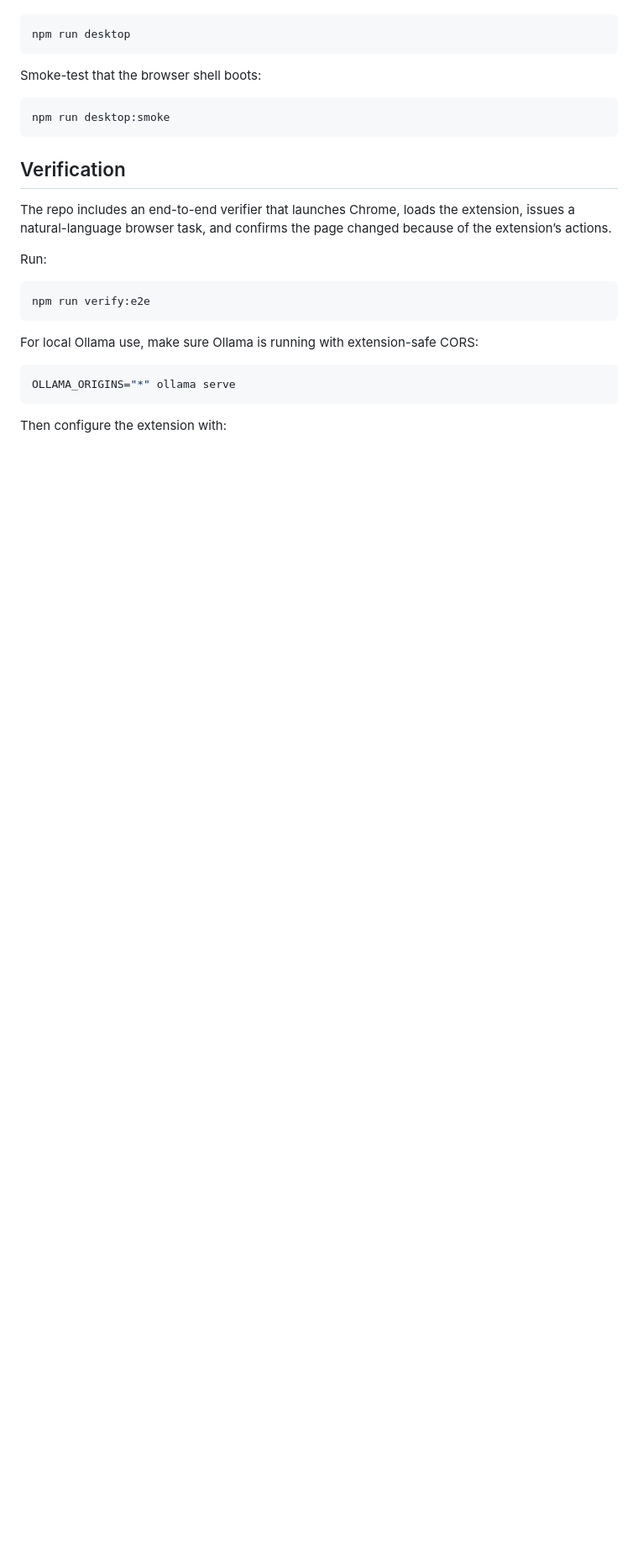
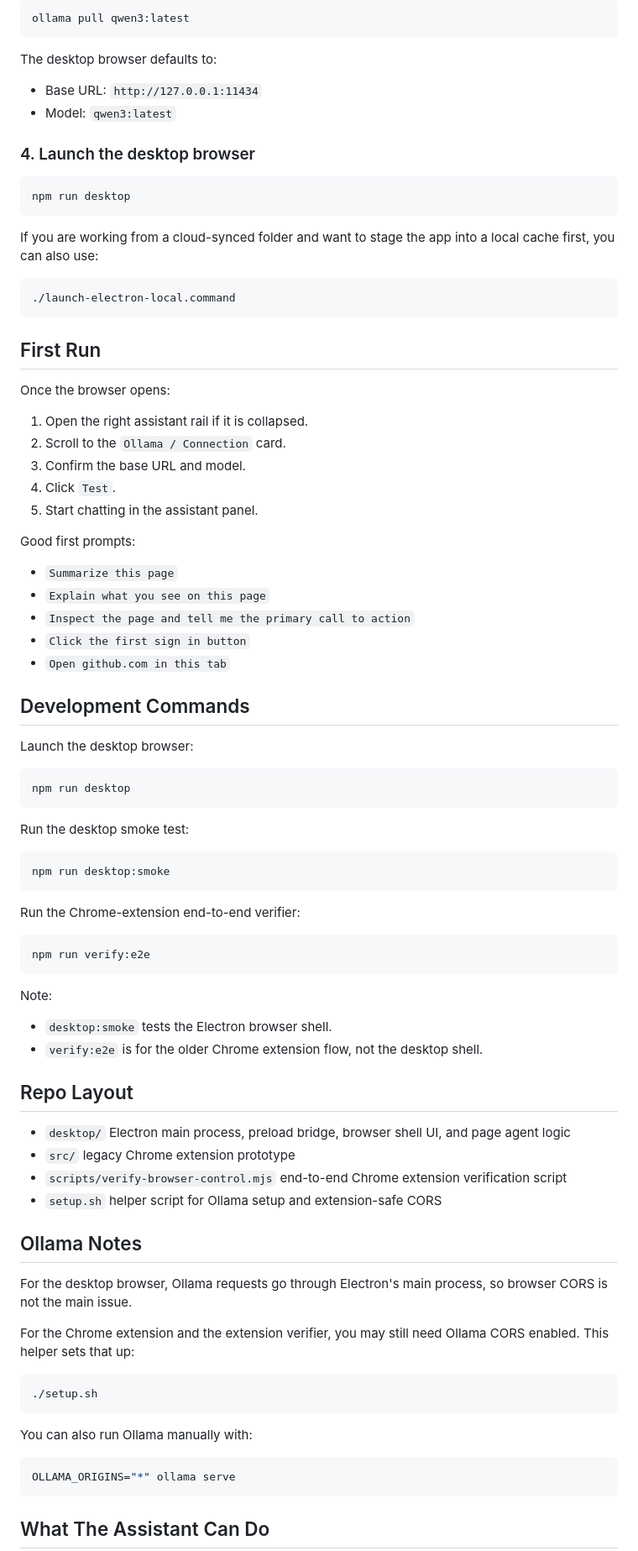
Before and after one commit to VSTM26/ElectronBrowser, a Markdown page: README.md, the part around one of its changes. Shown at 84% size. GitHub-like rendering; blank space fills up the shorter version.

````diff
--- a/README.md
+++ b/README.md
@@ -165,29 +67,92 @@ Start the desktop browser shell:
+```bash
+ollama pull qwen3:latest
+```
+
+The desktop browser defaults to:
+
+- Base URL: `http://127.0.0.1:11434`
+- Model: `qwen3:latest`
+
+### 4. Launch the desktop browser
 
 ```bash
 npm run desktop
 ```
 
-Smoke-test that the browser shell boots:
+If you are working from a cloud-synced folder and want to stage the app into a local cache first, you can also use:
+
+```bash
+./launch-electron-local.command
+```
+
+## First Run
+
+Once the browser opens:
+
+1. Open the right assistant rail if it is collapsed.
+2. Scroll to the `Ollama / Connection` card.
+3. Confirm the base URL and model.
+4. Click `Test`.
+5. Start chatting in the assistant panel.
+
+Good first prompts:
+
+- `Summarize this page`
+- `Explain what you see on this page`
+- `Inspect the page and tell me the primary call to action`
+- `Click the first sign in button`
+- `Open github.com in this tab`
+
+## Development Commands
+
+Launch the desktop browser:
+
+```bash
+npm run desktop
+```
+
+Run the desktop smoke test:
 
 ```bash
 npm run desktop:smoke
 ```
 
-## Verification
-
-The repo includes an end-to-end verifier that launches Chrome, loads the extension, issues a natural-language browser task, and confirms the page changed because of the extension’s actions.
-
-Run:
+Run the Chrome-extension end-to-end verifier:
 
 ```bash
 npm run verify:e2e
 ```
 
-For local Ollama use, make sure Ollama is running with extension-safe CORS:
+Note:
+- `desktop:smoke` tests the Electron browser shell.
+- `verify:e2e` is for the older Chrome extension flow, not the desktop shell.
+
+## Repo Layout
+
+- `desktop/`
+  Electron main process, preload bridge, browser shell UI, and page agent logic
+- `src/`
+  legacy Chrome extension prototype
+- `scripts/verify-browser-control.mjs`
+  end-to-end Chrome extension verification script
+- `setup.sh`
+  helper script for Ollama setup and extension-safe CORS
+
+## Ollama Notes
+
+For the desktop browser, Ollama requests go through Electron's main process, so browser CORS is not the main issue.
+
+For the Chrome extension and the extension verifier, you may still need Ollama CORS enabled. This helper sets that up:
+
+```bash
+./setup.sh
+```
+
+You can also run Ollama manually with:
 
 ```bash
 OLLAMA_ORIGINS="*" ollama serve
 ```
 
-Then configure the extension with:
+## What The Assistant Can Do
 
````
Also changed, not shown: other parts of README.md (+75 -154 lines).
